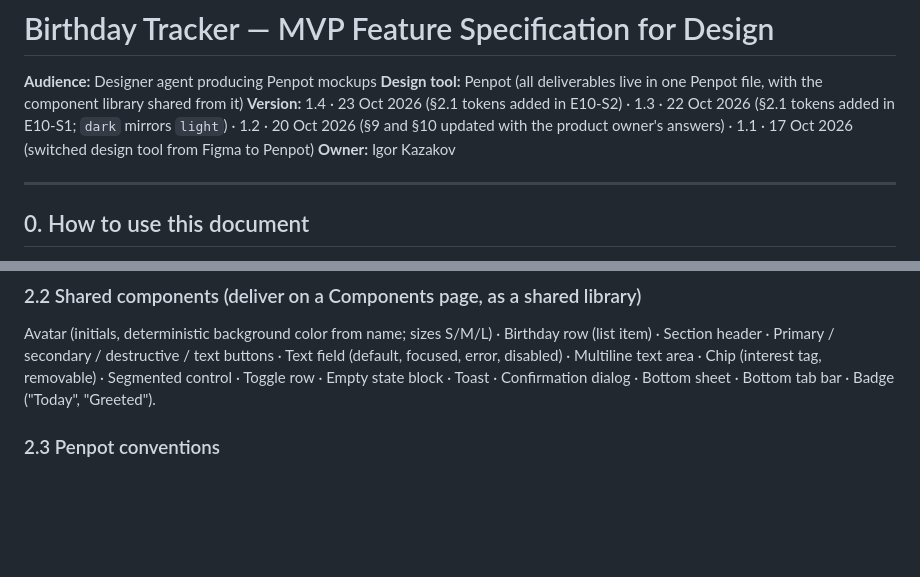
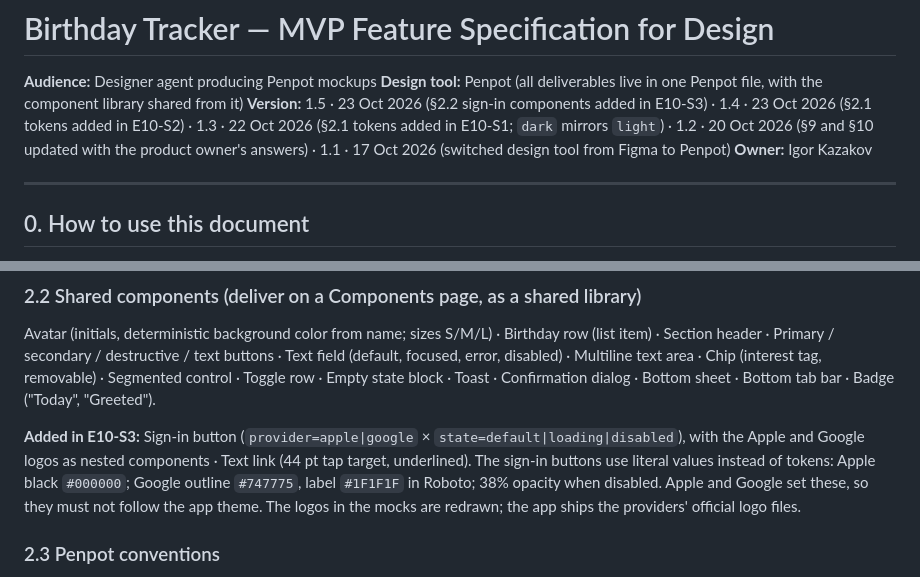
Before and after one commit to IgorKazakovDev/GreetDay, a Markdown page: docs/product/design-brief.md, 2 parts joined by grey strips. Rendered like a GitHub page; blank space fills up the shorter version.

Commit message:
docs: note sign-in button brand values (#15)
Apple and Google set the provider button colours, so the brief
records them as literal values next to the new components.

Co-Authored-By: Claude Opus 5.5 <noreply@anthropic.com>

```diff
--- a/docs/product/design-brief.md
+++ b/docs/product/design-brief.md
@@ -2,7 +2,7 @@
 
 **Audience:** Designer agent producing Penpot mockups
 **Design tool:** Penpot (all deliverables live in one Penpot file, with the component library shared from it)
-**Version:** 1.4 · 23 Oct 2026 (§2.1 tokens added in E10-S2) · 1.3 · 22 Oct 2026 (§2.1 tokens added in E10-S1; `dark` mirrors `light`) · 1.2 · 20 Oct 2026 (§9 and §10 updated with the product owner's answers) · 1.1 · 17 Oct 2026 (switched design tool from Figma to Penpot)
+**Version:** 1.5 · 23 Oct 2026 (§2.2 sign-in components added in E10-S3) · 1.4 · 23 Oct 2026 (§2.1 tokens added in E10-S2) · 1.3 · 22 Oct 2026 (§2.1 tokens added in E10-S1; `dark` mirrors `light`) · 1.2 · 20 Oct 2026 (§9 and §10 updated with the product owner's answers) · 1.1 · 17 Oct 2026 (switched design tool from Figma to Penpot)
 **Owner:** Igor Kazakov
 
 ---
@@ -72,6 +72,8 @@ This brief describes **what** each MVP screen must contain and **how it behaves*
 ### 2.2 Shared components (deliver on a Components page, as a shared library)
 
 Avatar (initials, deterministic background color from name; sizes S/M/L) · Birthday row (list item) · Section header · Primary / secondary / destructive / text buttons · Text field (default, focused, error, disabled) · Multiline text area · Chip (interest tag, removable) · Segmented control · Toggle row · Empty state block · Toast · Confirmation dialog · Bottom sheet · Bottom tab bar · Badge ("Today", "Greeted").
+
+**Added in E10-S3:** Sign-in button (`provider=apple|google` × `state=default|loading|disabled`), with the Apple and Google logos as nested components · Text link (44 pt tap target, underlined). The sign-in buttons use literal values instead of tokens: Apple black `#000000`; Google outline `#747775`, label `#1F1F1F` in Roboto; 38% opacity when disabled. Apple and Google set these, so they must not follow the app theme. The logos in the mocks are redrawn; the app ships the providers' official logo files.
 
 ### 2.3 Penpot conventions
 
```
